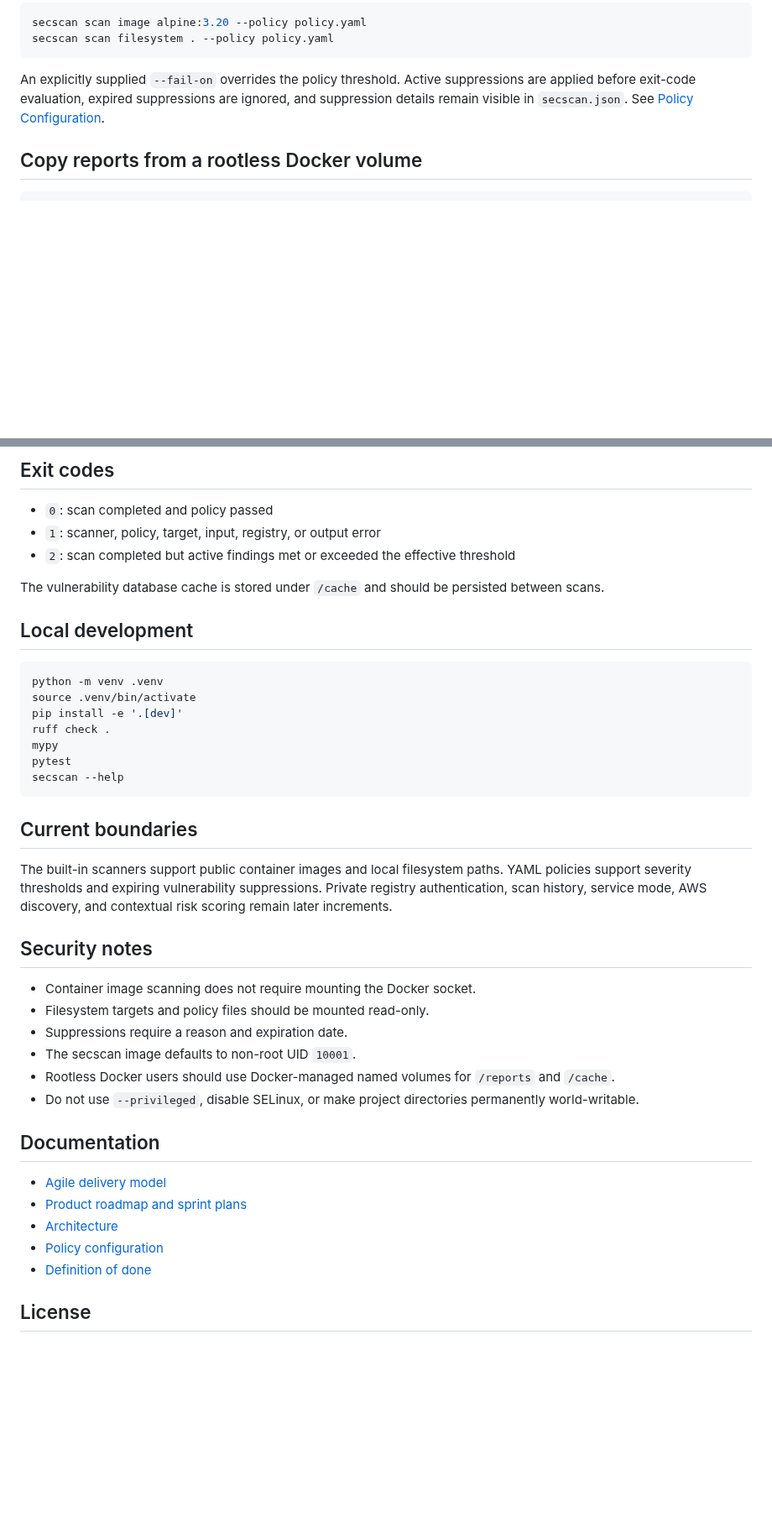
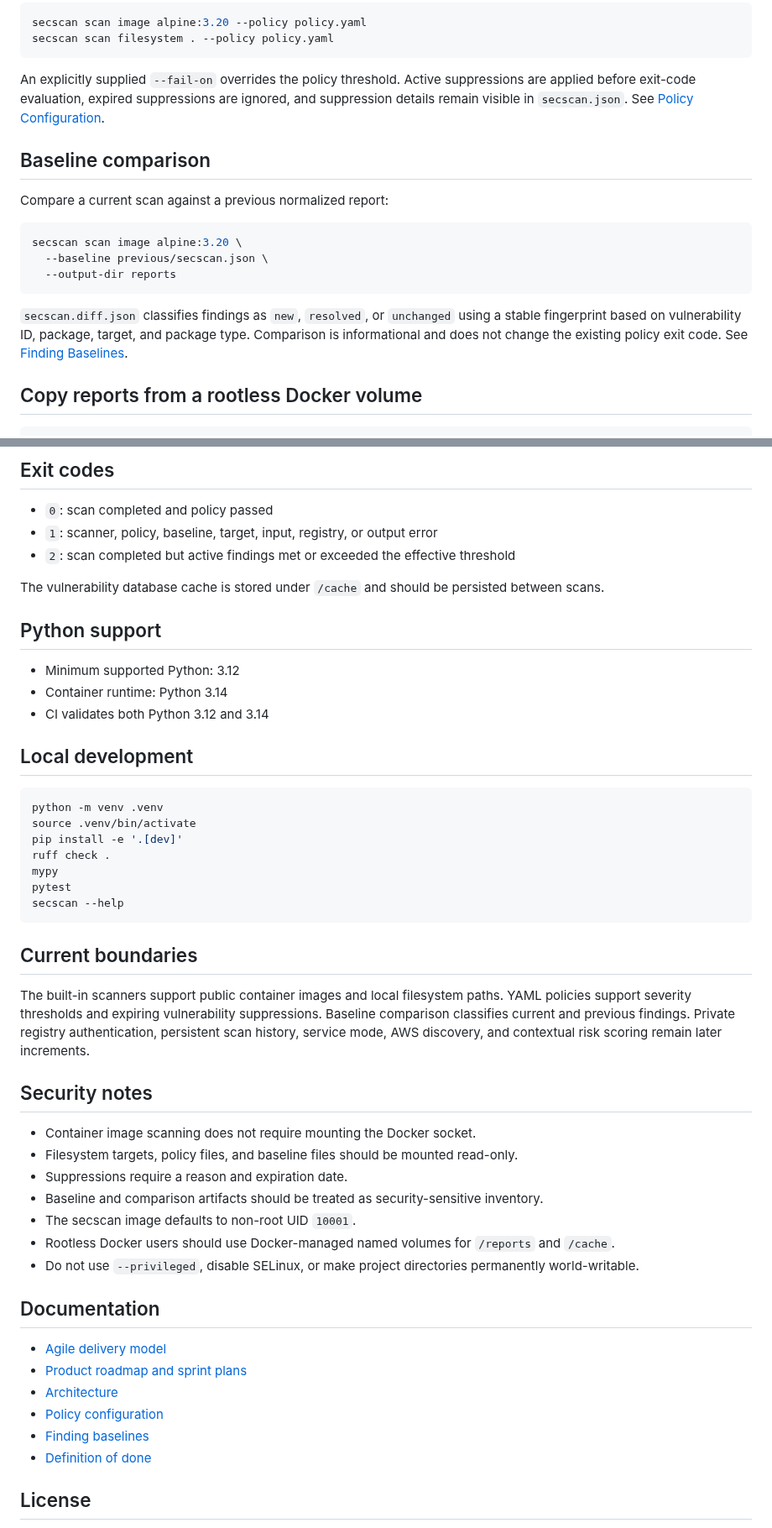
Before and after one commit to drakeg/secscan, a Markdown page: README.md, 2 parts joined by grey strips. Shown at 84% size. GitHub-like rendering; blank space fills up the shorter version.

Commit message:
document baseline comparison workflow

````diff
--- a/README.md
+++ b/README.md
@@ -75,6 +77,18 @@ secscan scan filesystem . --policy policy.yaml
 
 An explicitly supplied `--fail-on` overrides the policy threshold. Active suppressions are applied before exit-code evaluation, expired suppressions are ignored, and suppression details remain visible in `secscan.json`. See [Policy Configuration](docs/POLICIES.md).
 
+## Baseline comparison
+
+Compare a current scan against a previous normalized report:
+
+```bash
+secscan scan image alpine:3.20 \
+  --baseline previous/secscan.json \
+  --output-dir reports
+```
+
+`secscan.diff.json` classifies findings as `new`, `resolved`, or `unchanged` using a stable fingerprint based on vulnerability ID, package, target, and package type. Comparison is informational and does not change the existing policy exit code. See [Finding Baselines](docs/BASELINES.md).
+
 ## Copy reports from a rootless Docker volume
 
 ```bash
@@ -92,10 +106,16 @@ Open `reports/secscan.html` in a browser to review the vulnerability report.
 ## Exit codes
 
 - `0`: scan completed and policy passed
-- `1`: scanner, policy, target, input, registry, or output error
+- `1`: scanner, policy, baseline, target, input, registry, or output error
 - `2`: scan completed but active findings met or exceeded the effective threshold
 
 The vulnerability database cache is stored under `/cache` and should be persisted between scans.
+
+## Python support
+
+- Minimum supported Python: 3.12
+- Container runtime: Python 3.14
+- CI validates both Python 3.12 and 3.14
 
 ## Local development
 
@@ -111,13 +131,14 @@ secscan --help
 
 ## Current boundaries
 
-The built-in scanners support public container images and local filesystem paths. YAML policies support severity thresholds and expiring vulnerability suppressions. Private registry authentication, scan history, service mode, AWS discovery, and contextual risk scoring remain later increments.
+The built-in scanners support public container images and local filesystem paths. YAML policies support severity thresholds and expiring vulnerability suppressions. Baseline comparison classifies current and previous findings. Private registry authentication, persistent scan history, service mode, AWS discovery, and contextual risk scoring remain later increments.
 
 ## Security notes
 
 - Container image scanning does not require mounting the Docker socket.
-- Filesystem targets and policy files should be mounted read-only.
+- Filesystem targets, policy files, and baseline files should be mounted read-only.
 - Suppressions require a reason and expiration date.
+- Baseline and comparison artifacts should be treated as security-sensitive inventory.
 - The secscan image defaults to non-root UID `10001`.
 - Rootless Docker users should use Docker-managed named volumes for `/reports` and `/cache`.
 - Do not use `--privileged`, disable SELinux, or make project directories permanently world-writable.
@@ -128,6 +149,7 @@ The built-in scanners support public container images and local filesystem paths
 - [Product roadmap and sprint plans](docs/ROADMAP.md)
 - [Architecture](docs/ARCHITECTURE.md)
 - [Policy configuration](docs/POLICIES.md)
+- [Finding baselines](docs/BASELINES.md)
 - [Definition of done](docs/DEFINITION_OF_DONE.md)
 
 ## License
````
Also changed, not shown: other parts of README.md (+2 -0 lines).
